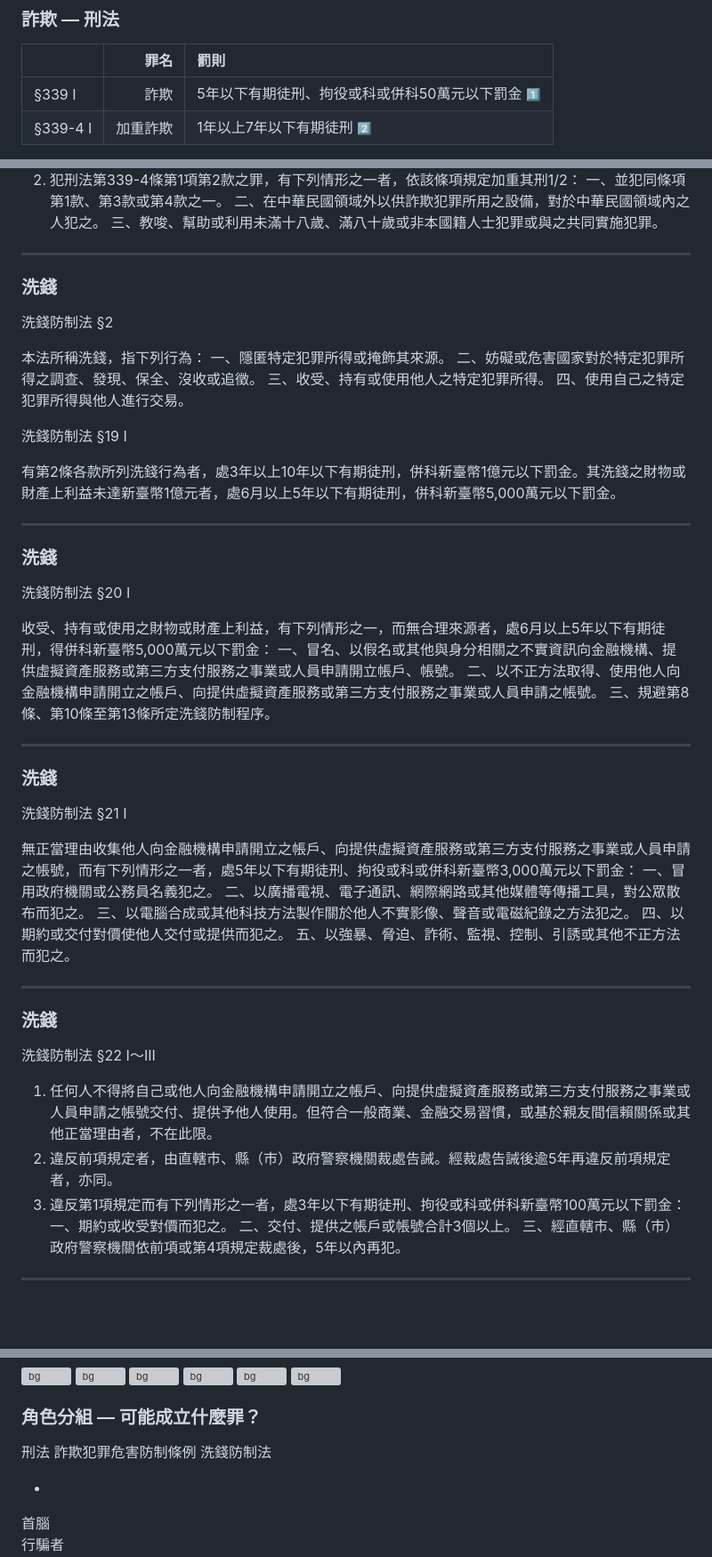
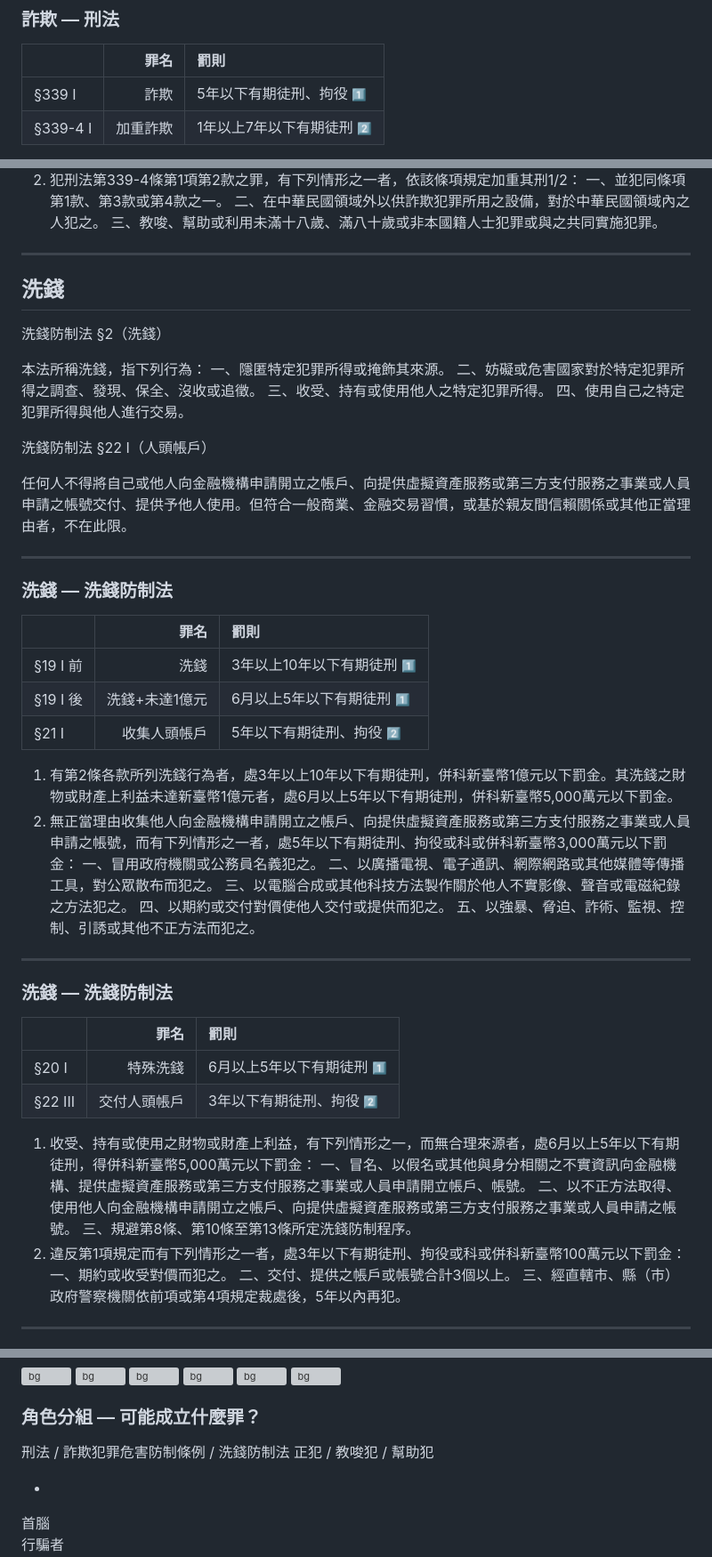
Before and after one commit to iunn-sh/dummy-account-beauty-and-sadness, a Markdown page: presentation.md, 3 parts joined by grey strips. Shown at 89% size. Rendered like a GitHub page; blank space fills up the shorter version; grey boxes are pictures that could not be loaded.

```diff
--- a/presentation.md
+++ b/presentation.md
@@ -172,7 +172,7 @@ li {
 
 |  | 罪名 | 罰則 |
 | :--- | ---: | :--- |
-| §339 I | 詐欺 | 5年以下有期徒刑、拘役或科或併科50萬元以下罰金 <small>:one:</small> |
+| §339 I | 詐欺 | 5年以下有期徒刑、拘役 <small>:one:</small> |
 | §339-4 I | 加重詐欺 | 1年以上7年以下有期徒刑 <small>:two:</small> |
 
 1. 意圖為自己或第三人不法之所有，以詐術使人將本人或第三人之物交付者，處5年以下有期徒刑、拘役或科或併科50萬元以下罰金。
@@ -214,14 +214,11 @@ li {
 p {
   font-size: 0.85em;
 }
-li {
-  font-size: 0.5em;
-}
 </style>
 
-### 洗錢
+## 洗錢
 
-洗錢防制法 §2
+洗錢防制法 §2（洗錢）
 
 本法所稱洗錢，指下列行為：
 一、隱匿特定犯罪所得或掩飾其來源。
@@ -229,40 +226,31 @@ li {
 三、收受、持有或使用他人之特定犯罪所得。
 四、使用自己之特定犯罪所得與他人進行交易。
 
-洗錢防制法 §19 I
+洗錢防制法 §22 I（人頭帳戶）
 
-有第2條各款所列洗錢行為者，處3年以上10年以下有期徒刑，併科新臺幣1億元以下罰金。其洗錢之財物或財產上利益未達新臺幣1億元者，處6月以上5年以下有期徒刑，併科新臺幣5,000萬元以下罰金。
+任何人不得將自己或他人向金融機構申請開立之帳戶、向提供虛擬資產服務或第三方支付服務之事業或人員申請之帳號交付、提供予他人使用。但符合一般商業、金融交易習慣，或基於親友間信賴關係或其他正當理由者，不在此限。
 
 ---
 
 <style scoped>
-p {
+table {
   font-size: 0.85em;
+}
+li {
+  font-size: 0.5em;
 }
 </style>
 
-### 洗錢
+### 洗錢 — 洗錢防制法
 
-洗錢防制法 §20 I
+|  | 罪名 | 罰則 |
+| :--- | ---: | :--- |
+| §19 I 前 | 洗錢 | 3年以上10年以下有期徒刑 <small>:one:</small> |
+| §19 I 後 | 洗錢+未達1億元 | 6月以上5年以下有期徒刑 <small>:one:</small> |
+| §21 I | 收集人頭帳戶 | 5年以下有期徒刑、拘役 <small>:two:</small> |
 
-收受、持有或使用之財物或財產上利益，有下列情形之一，而無合理來源者，處6月以上5年以下有期徒刑，得併科新臺幣5,000萬元以下罰金：
-一、冒名、以假名或其他與身分相關之不實資訊向金融機構、提供虛擬資產服務或第三方支付服務之事業或人員申請開立帳戶、帳號。
-二、以不正方法取得、使用他人向金融機構申請開立之帳戶、向提供虛擬資產服務或第三方支付服務之事業或人員申請之帳號。
-三、規避第8條、第10條至第13條所定洗錢防制程序。
-
----
-
-<style scoped>
-p {
-  font-size: 0.85em;
-}
-</style>
-
-### 洗錢
-
-洗錢防制法 §21 I
-
-無正當理由收集他人向金融機構申請開立之帳戶、向提供虛擬資產服務或第三方支付服務之事業或人員申請之帳號，而有下列情形之一者，處5年以下有期徒刑、拘役或科或併科新臺幣3,000萬元以下罰金：
+1. 有第2條各款所列洗錢行為者，處3年以上10年以下有期徒刑，併科新臺幣1億元以下罰金。其洗錢之財物或財產上利益未達新臺幣1億元者，處6月以上5年以下有期徒刑，併科新臺幣5,000萬元以下罰金。
+2. 無正當理由收集他人向金融機構申請開立之帳戶、向提供虛擬資產服務或第三方支付服務之事業或人員申請之帳號，而有下列情形之一者，處5年以下有期徒刑、拘役或科或併科新臺幣3,000萬元以下罰金：
 一、冒用政府機關或公務員名義犯之。
 二、以廣播電視、電子通訊、網際網路或其他媒體等傳播工具，對公眾散布而犯之。
 三、以電腦合成或其他科技方法製作關於他人不實影像、聲音或電磁紀錄之方法犯之。
@@ -272,18 +260,26 @@ p {
 ---
 
 <style scoped>
-p,li {
+table {
   font-size: 0.85em;
+}
+li {
+  font-size: 0.5em;
 }
 </style>
 
-### 洗錢
+### 洗錢 — 洗錢防制法
 
-洗錢防制法 §22 I～III
+|  | 罪名 | 罰則 |
+| :--- | ---: | :--- |
+| §20 I | 特殊洗錢 | 6月以上5年以下有期徒刑 <small>:one:</small> |
+| §22 III | 交付人頭帳戶 | 3年以下有期徒刑、拘役 <small>:two:</small> |
 
-1. 任何人不得將自己或他人向金融機構申請開立之帳戶、向提供虛擬資產服務或第三方支付服務之事業或人員申請之帳號交付、提供予他人使用。但符合一般商業、金融交易習慣，或基於親友間信賴關係或其他正當理由者，不在此限。
-2. 違反前項規定者，由直轄市、縣（市）政府警察機關裁處告誡。經裁處告誡後逾5年再違反前項規定者，亦同。
-3. 違反第1項規定而有下列情形之一者，處3年以下有期徒刑、拘役或科或併科新臺幣100萬元以下罰金：
+1. 收受、持有或使用之財物或財產上利益，有下列情形之一，而無合理來源者，處6月以上5年以下有期徒刑，得併科新臺幣5,000萬元以下罰金：
+一、冒名、以假名或其他與身分相關之不實資訊向金融機構、提供虛擬資產服務或第三方支付服務之事業或人員申請開立帳戶、帳號。
+二、以不正方法取得、使用他人向金融機構申請開立之帳戶、向提供虛擬資產服務或第三方支付服務之事業或人員申請之帳號。
+三、規避第8條、第10條至第13條所定洗錢防制程序。
+2. 違反第1項規定而有下列情形之一者，處3年以下有期徒刑、拘役或科或併科新臺幣100萬元以下罰金：
 一、期約或收受對價而犯之。
 二、交付、提供之帳戶或帳號合計3個以上。
 三、經直轄市、縣（市）政府警察機關依前項或第4項規定裁處後，5年以內再犯。
@@ -338,9 +334,8 @@ ul {
 
 ### 角色分組 — 可能成立什麼罪？
 
-刑法
-詐欺犯罪危害防制條例
-洗錢防制法
+刑法 / 詐欺犯罪危害防制條例 / 洗錢防制法
+正犯 / 教唆犯 / 幫助犯
 
 -
 
```
